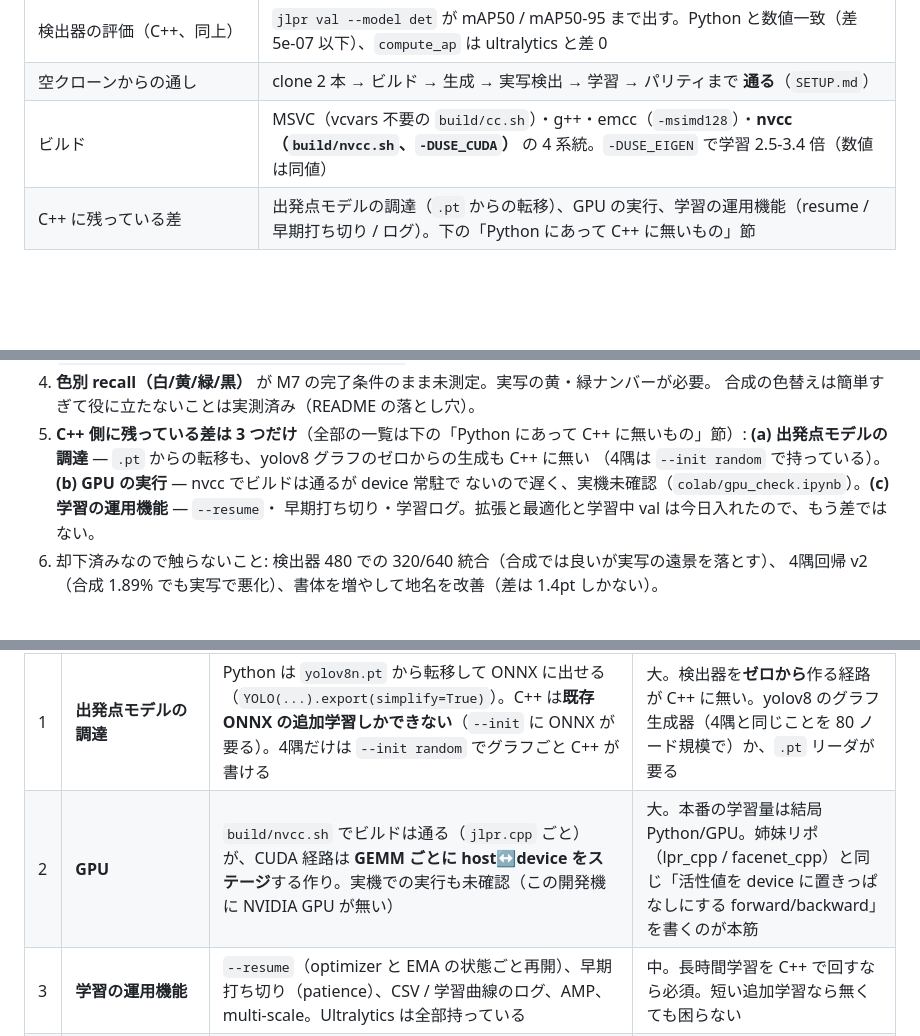
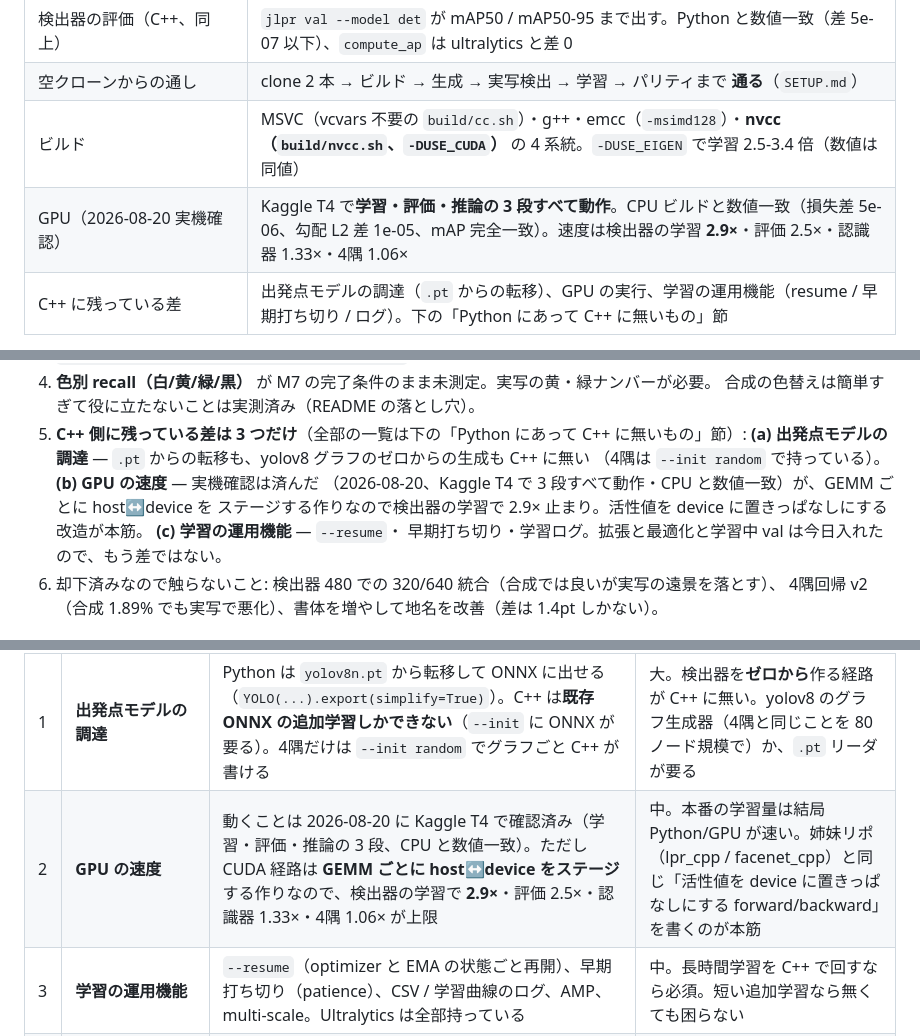
Before and after one commit to yomei-o/yolo_lpr_cpp, a Markdown page: RESUME.md, 3 parts joined by grey strips. Drawn GitHub-style; blank space fills up the shorter version.

```diff
--- a/RESUME.md
+++ b/RESUME.md
@@ -29,6 +29,7 @@ det 0.93 / 地名 conf 0.94 / 0.44 秒（WASM, node, SIMD）── CLI と同じ
 | 検出器の評価（C++、同上） | `jlpr val --model det` が mAP50 / mAP50-95 まで出す。Python と数値一致（差 5e-07 以下）、`compute_ap` は ultralytics と差 0 |
 | 空クローンからの通し | clone 2 本 → ビルド → 生成 → 実写検出 → 学習 → パリティまで **通る**（`SETUP.md`） |
 | ビルド | MSVC（vcvars 不要の `build/cc.sh`）・g++・emcc（`-msimd128`）・**nvcc（`build/nvcc.sh`、`-DUSE_CUDA`）** の 4 系統。`-DUSE_EIGEN` で学習 2.5-3.4 倍（数値は同値） |
+| GPU（2026-08-20 実機確認） | Kaggle T4 で**学習・評価・推論の 3 段すべて動作**。CPU ビルドと数値一致（損失差 5e-06、勾配 L2 差 1e-05、mAP 完全一致）。速度は検出器の学習 **2.9×**・評価 2.5×・認識器 1.33×・4隅 1.06× |
 | C++ に残っている差 | 出発点モデルの調達（`.pt` からの転移）、GPU の実行、学習の運用機能（resume / 早期打ち切り / ログ）。下の「Python にあって C++ に無いもの」節 |
 
 **残っている弱点**（数字が出ているので優先度が判断できる）:
@@ -149,8 +150,10 @@ Kaggle GPU は README の kbridge 節（学習 job の先頭は必ず
    合成の色替えは簡単すぎて役に立たないことは実測済み（README の落とし穴）。
 5. **C++ 側に残っている差は 3 つだけ**（全部の一覧は下の「Python にあって C++ に無いもの」節）:
    **(a) 出発点モデルの調達** — `.pt` からの転移も、yolov8 グラフのゼロからの生成も C++ に無い
-   （4隅は `--init random` で持っている）。**(b) GPU の実行** — nvcc でビルドは通るが device 常駐で
-   ないので遅く、実機未確認（`colab/gpu_check.ipynb`）。**(c) 学習の運用機能** — `--resume`・
+   （4隅は `--init random` で持っている）。**(b) GPU の速度** — 実機確認は済んだ
+   （2026-08-20、Kaggle T4 で 3 段すべて動作・CPU と数値一致）が、GEMM ごとに host↔device を
+   ステージする作りなので検出器の学習で 2.9× 止まり。活性値を device に置きっぱなしにする改造が本筋。
+   **(c) 学習の運用機能** — `--resume`・
    早期打ち切り・学習ログ。拡張と最適化と学習中 val は今日入れたので、もう差ではない。
 6. 却下済みなので触らないこと: 検出器 480 での 320/640 統合（合成では良いが実写の遠景を落とす）、
    4隅回帰 v2（合成 1.89% でも実写で悪化）、書体を増やして地名を改善（差は 1.4pt しかない）。
@@ -318,7 +360,7 @@ Python 版は桁違いに多い合成データで回しているので差はデ
 | # | 残っている差 | 中身 | どれくらい効くか |
 |---|---|---|---|
 | 1 | **出発点モデルの調達** | Python は `yolov8n.pt` から転移して ONNX に出せる（`YOLO(...).export(simplify=True)`）。C++ は**既存 ONNX の追加学習しかできない**（`--init` に ONNX が要る）。4隅だけは `--init random` でグラフごと C++ が書ける | 大。検出器を**ゼロから**作る経路が C++ に無い。yolov8 のグラフ生成器（4隅と同じことを 80 ノード規模で）か、`.pt` リーダが要る |
-| 2 | **GPU** | `build/nvcc.sh` でビルドは通る（`jlpr.cpp` ごと）が、CUDA 経路は **GEMM ごとに host↔device をステージ**する作り。実機での実行も未確認（この開発機に NVIDIA GPU が無い） | 大。本番の学習量は結局 Python/GPU。姉妹リポ（lpr_cpp / facenet_cpp）と同じ「活性値を device に置きっぱなしにする forward/backward」を書くのが本筋 |
+| 2 | **GPU の速度** | 動くことは 2026-08-20 に Kaggle T4 で確認済み（学習・評価・推論の 3 段、CPU と数値一致）。ただし CUDA 経路は **GEMM ごとに host↔device をステージ**する作りなので、検出器の学習で **2.9×**・評価 2.5×・認識器 1.33×・4隅 1.06× が上限 | 中。本番の学習量は結局 Python/GPU が速い。姉妹リポ（lpr_cpp / facenet_cpp）と同じ「活性値を device に置きっぱなしにする forward/backward」を書くのが本筋 |
 | 3 | **学習の運用機能** | `--resume`（optimizer と EMA の状態ごと再開）、早期打ち切り（patience）、CSV / 学習曲線のログ、AMP、multi-scale。Ultralytics は全部持っている | 中。長時間学習を C++ で回すなら必須。短い追加学習なら無くても困らない |
 | 4 | **追加のデータ拡張** | mixup / copy-paste / mosaic9 / erasing。`tools/train_det.py` が実際に使っているのは mosaic・fliplr・degrees・scale・translate・hsv・close_mosaic だけで、**それは移植済み** | 小。使っていないものを移植しても数字は動かない |
 | 5 | **EkMixer との比較** | `tools/eval_ocr.py --models ekmixer` は外部モデル（別ラベル空間 `spec/ekmixer_labels.txt`）と読み比べる。C++ は自前モデルのみ | 小。疑似ラベルの第二意見に使うだけ |
```
Also changed, not shown: other parts of RESUME.md (+39 -0 lines).
